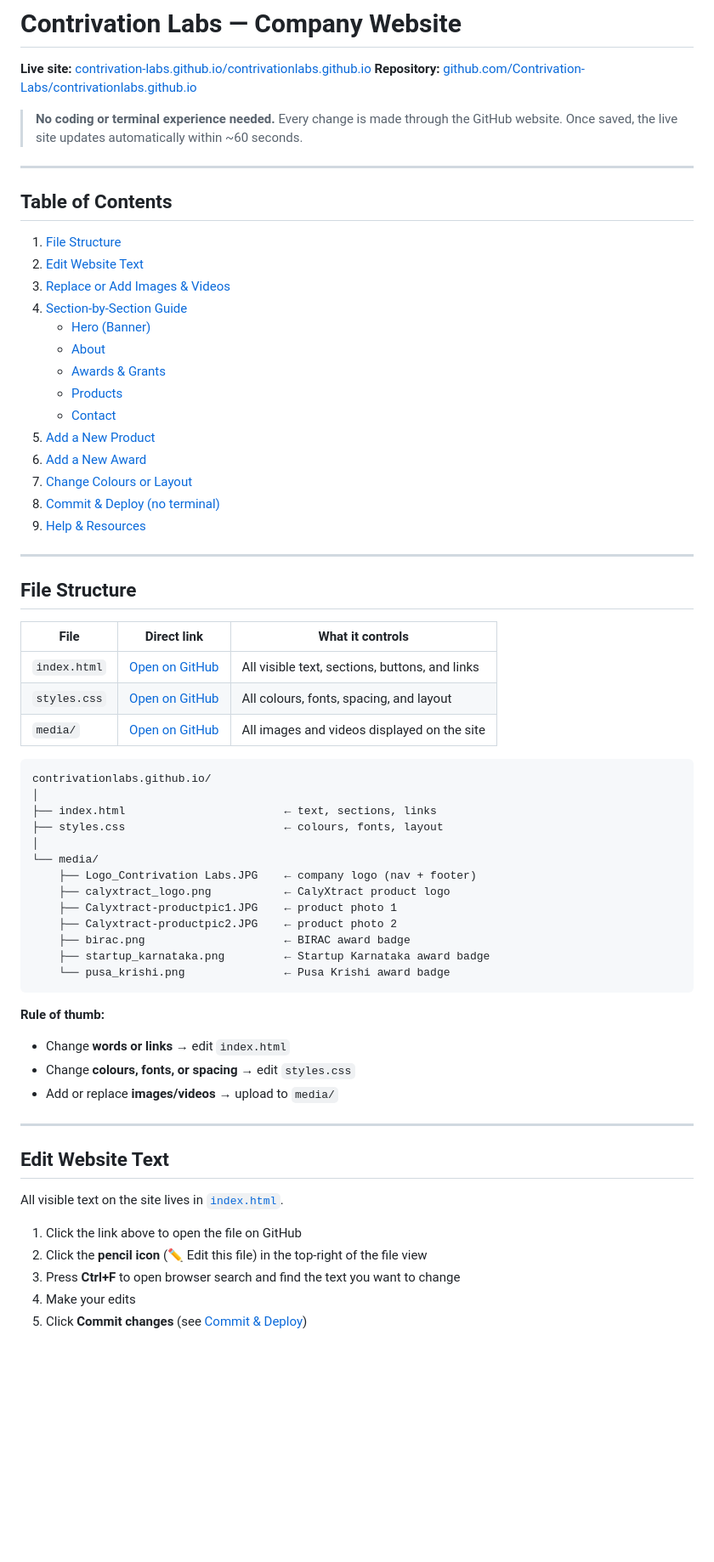
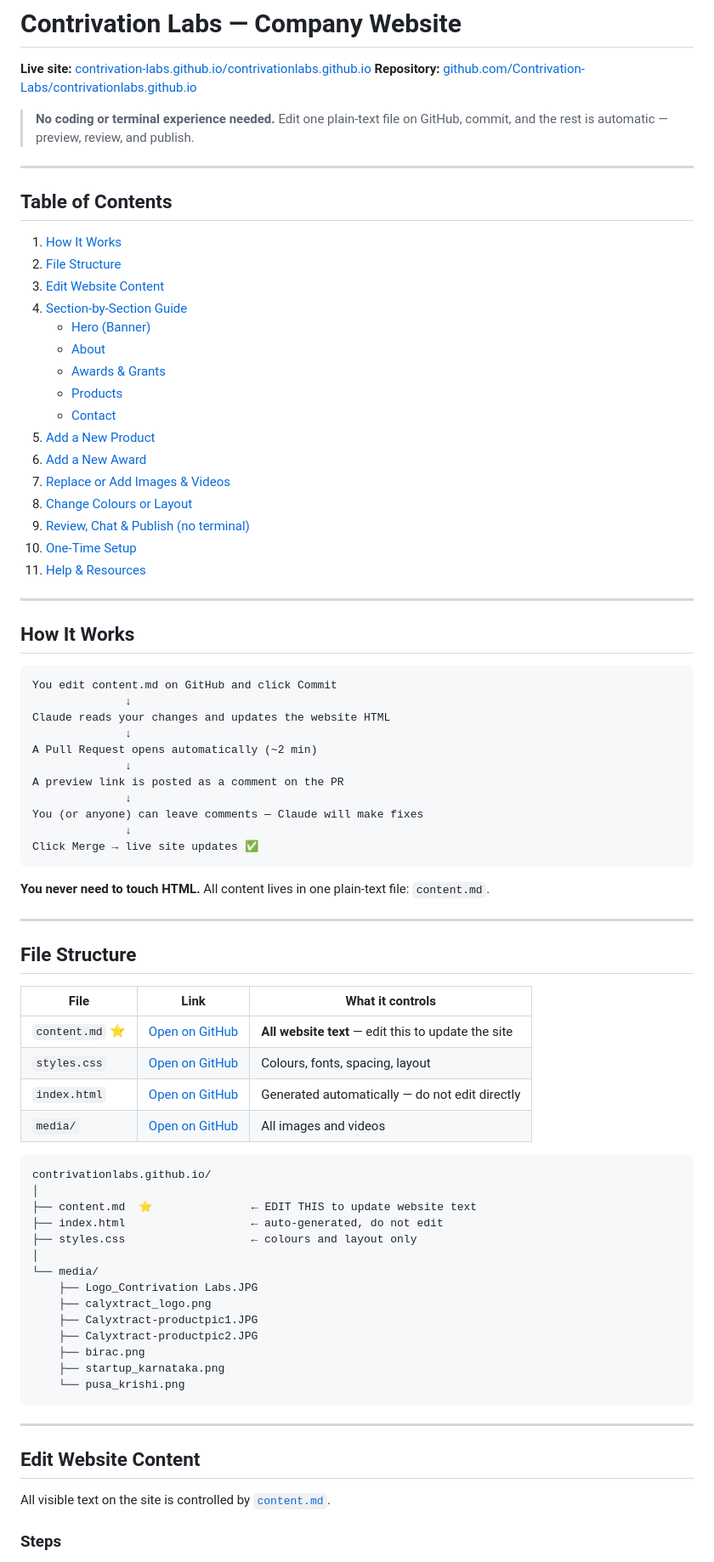
Before and after one commit to Contrivation-Labs/contrivationlabs.github.io, a Markdown page: README.md, the part around one of its changes. Shown at 85% size. Drawn GitHub-style; blank space fills up the shorter version.

````diff
--- a/README.md
+++ b/README.md
@@ -3,15 +3,15 @@
 **Live site:** [contrivation-labs.github.io/contrivationlabs.github.io](https://contrivation-labs.github.io/contrivationlabs.github.io/)
 **Repository:** [github.com/Contrivation-Labs/contrivationlabs.github.io](https://github.com/Contrivation-Labs/contrivationlabs.github.io)
 
-> **No coding or terminal experience needed.** Every change is made through the GitHub website. Once saved, the live site updates automatically within ~60 seconds.
+> **No coding or terminal experience needed.** Edit one plain-text file on GitHub, commit, and the rest is automatic — preview, review, and publish.
 
 ---
 
 ## Table of Contents
 
-1. [File Structure](#file-structure)
-2. [Edit Website Text](#edit-website-text)
-3. [Replace or Add Images & Videos](#replace-or-add-images--videos)
+1. [How It Works](#how-it-works)
+2. [File Structure](#file-structure)
+3. [Edit Website Content](#edit-website-content)
 4. [Section-by-Section Guide](#section-by-section-guide)
    - [Hero (Banner)](#hero-banner)
    - [About](#about)
@@ -20,50 +20,65 @@
    - [Contact](#contact)
 5. [Add a New Product](#add-a-new-product)
 6. [Add a New Award](#add-a-new-award)
-7. [Change Colours or Layout](#change-colours-or-layout)
-8. [Commit & Deploy (no terminal)](#commit--deploy-no-terminal)
-9. [Help & Resources](#help--resources)
+7. [Replace or Add Images & Videos](#replace-or-add-images--videos)
+8. [Change Colours or Layout](#change-colours-or-layout)
+9. [Review, Chat & Publish (no terminal)](#review-chat--publish-no-terminal)
+10. [One-Time Setup](#one-time-setup)
+11. [Help & Resources](#help--resources)
+
+---
+
+## How It Works
+
+```
+You edit content.md on GitHub and click Commit
+              ↓
+Claude reads your changes and updates the website HTML
+              ↓
+A Pull Request opens automatically (~2 min)
+              ↓
+A preview link is posted as a comment on the PR
+              ↓
+You (or anyone) can leave comments — Claude will make fixes
+              ↓
+Click Merge → live site updates ✅
+```
+
+**You never need to touch HTML.** All content lives in one plain-text file: `content.md`.
 
 ---
 
 ## File Structure
 
-| File | Direct link | What it controls |
-|------|-------------|------------------|
-| `index.html` | [Open on GitHub](https://github.com/Contrivation-Labs/contrivationlabs.github.io/blob/main/index.html) | All visible text, sections, buttons, and links |
-| `styles.css` | [Open on GitHub](https://github.com/Contrivation-Labs/contrivationlabs.github.io/blob/main/styles.css) | All colours, fonts, spacing, and layout |
-| `media/` | [Open on GitHub](https://github.com/Contrivation-Labs/contrivationlabs.github.io/tree/main/media) | All images and videos displayed on the site |
+| File | Link | What it controls |
+|------|------|-----------------|
+| `content.md` ⭐ | [Open on GitHub](https://github.com/Contrivation-Labs/contrivationlabs.github.io/blob/main/content.md) | **All website text** — edit this to update the site |
+| `styles.css` | [Open on GitHub](https://github.com/Contrivation-Labs/contrivationlabs.github.io/blob/main/styles.css) | Colours, fonts, spacing, layout |
+| `index.html` | [Open on GitHub](https://github.com/Contrivation-Labs/contrivationlabs.github.io/blob/main/index.html) | Generated automatically — do not edit directly |
+| `media/` | [Open on GitHub](https://github.com/Contrivation-Labs/contrivationlabs.github.io/tree/main/media) | All images and videos |
 
 ```
 contrivationlabs.github.io/
 │
-├── index.html                        ← text, sections, links
-├── styles.css                        ← colours, fonts, layout
+├── content.md  ⭐               ← EDIT THIS to update website text
+├── index.html                   ← auto-generated, do not edit
+├── styles.css                   ← colours and layout only
 │
 └── media/
-    ├── Logo_Contrivation Labs.JPG    ← company logo (nav + footer)
-    ├── calyxtract_logo.png           ← CalyXtract product logo
-    ├── Calyxtract-productpic1.JPG    ← product photo 1
-    ├── Calyxtract-productpic2.JPG    ← product photo 2
-    ├── birac.png                     ← BIRAC award badge
-    ├── startup_karnataka.png         ← Startup Karnataka award badge
-    └── pusa_krishi.png               ← Pusa Krishi award badge
+    ├── Logo_Contrivation Labs.JPG
+    ├── calyxtract_logo.png
+    ├── Calyxtract-productpic1.JPG
+    ├── Calyxtract-productpic2.JPG
+    ├── birac.png
+    ├── startup_karnataka.png
+    └── pusa_krishi.png
 ```
-
-**Rule of thumb:**
-- Change **words or links** → edit `index.html`
-- Change **colours, fonts, or spacing** → edit `styles.css`
-- Add or replace **images/videos** → upload to `media/`
 
 ---
 
-## Edit Website Text
+## Edit Website Content
 
-All visible text on the site lives in [`index.html`](https://github.com/Contrivation-Labs/contrivationlabs.github.io/blob/main/index.html).
+All visible text on the site is controlled by [`content.md`](https://github.com/Contrivation-Labs/contrivationlabs.github.io/blob/main/content.md).
 
-1. Click the link above to open the file on GitHub
-2. Click the **pencil icon** (✏️ Edit this file) in the top-right of the file view
-3. Press **Ctrl+F** to open browser search and find the text you want to change
-4. Make your edits
-5. Click **Commit changes** (see [Commit & Deploy](#commit--deploy-no-terminal))
+### Steps
 
````
Also changed, not shown: other parts of README.md (+149 -204 lines).
